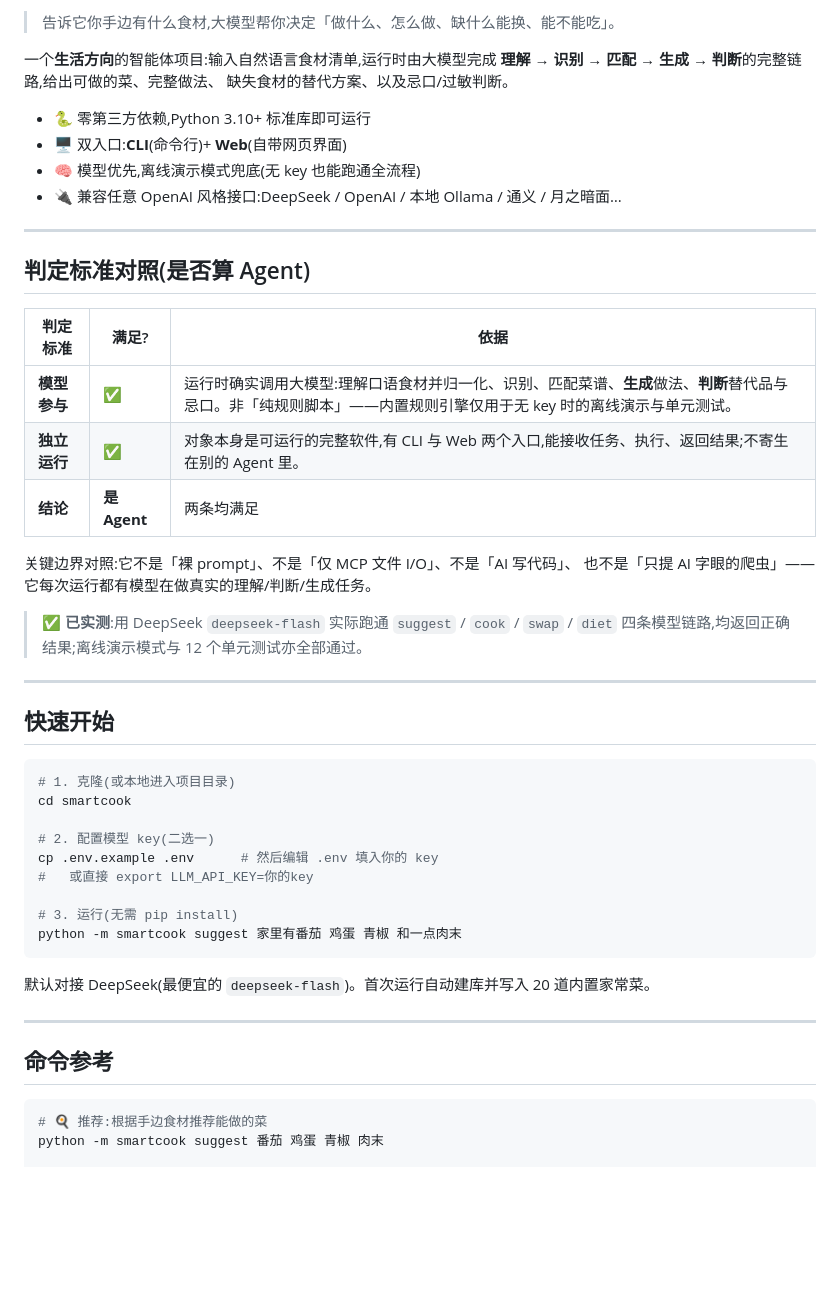
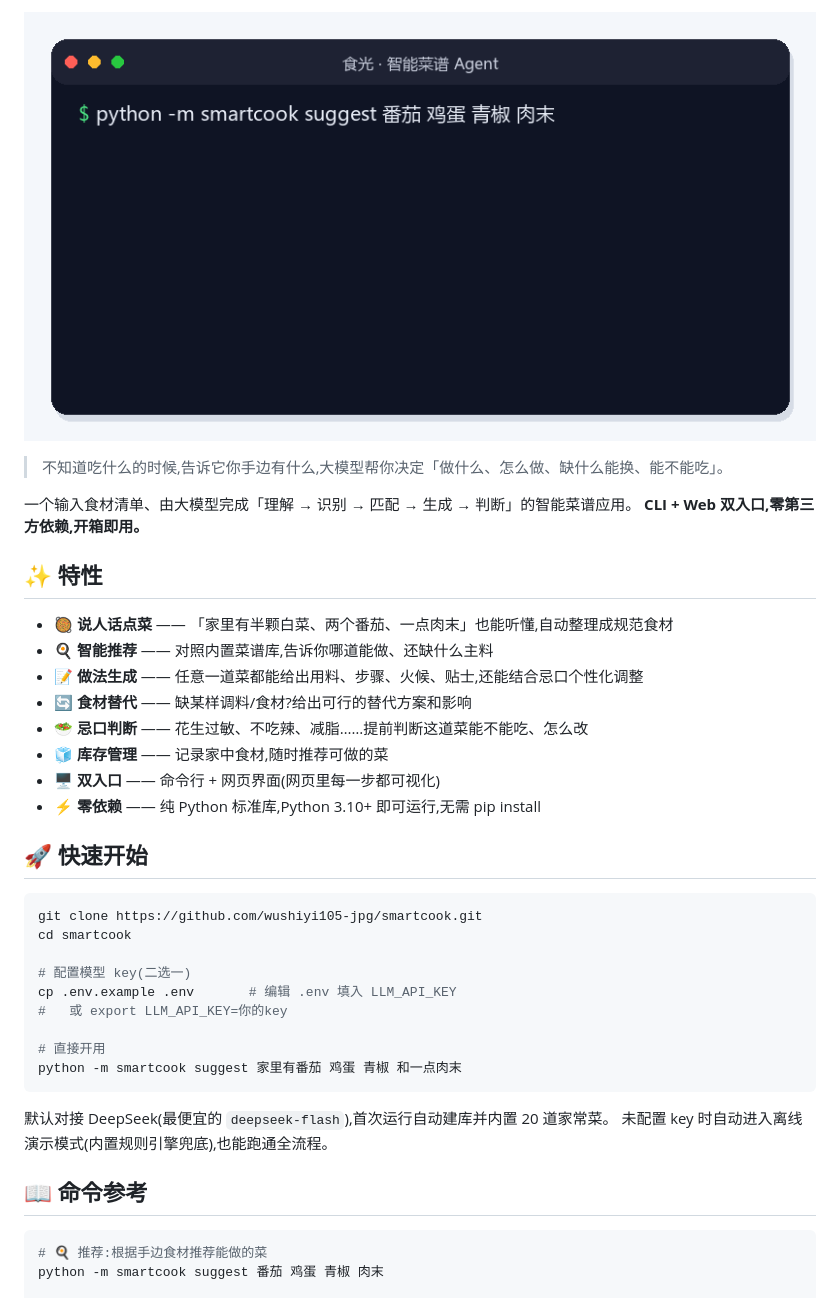
Before and after one commit to wushiyi105-jpg/smartcook, a Markdown page: README.md, the part around one of its changes. GitHub-like rendering; pictures changed too: assets/demo.gif (added); blank space fills up the shorter version.

Commit message:
docs: README 改版为独立创作者风格 + 演示 GIF(去掉判定表)

````diff
--- a/README.md
+++ b/README.md
@@ -7,52 +6,40 @@
 
-> 告诉它你手边有什么食材,大模型帮你决定「做什么、怎么做、缺什么能换、能不能吃」。
+![demo](assets/demo.gif)
 
-一个**生活方向**的智能体项目:输入自然语言食材清单,运行时由大模型完成
-**理解 → 识别 → 匹配 → 生成 → 判断**的完整链路,给出可做的菜、完整做法、
-缺失食材的替代方案、以及忌口/过敏判断。
+> 不知道吃什么的时候,告诉它你手边有什么,大模型帮你决定「做什么、怎么做、缺什么能换、能不能吃」。
 
-- 🐍 零第三方依赖,Python 3.10+ 标准库即可运行
-- 🖥 双入口:**CLI**(命令行)+ **Web**(自带网页界面)
-- 🧠 模型优先,离线演示模式兜底(无 key 也能跑通全流程)
-- 🔌 兼容任意 OpenAI 风格接口:DeepSeek / OpenAI / 本地 Ollama / 通义 / 月之暗面…
+一个输入食材清单、由大模型完成「理解 → 识别 → 匹配 → 生成 → 判断」的智能菜谱应用。
+**CLI + Web 双入口,零第三方依赖,开箱即用。**
 
----
+## ✨ 特性
 
-## 判定标准对照(是否算 Agent)
+- 🥘 **说人话点菜** —— 「家里有半颗白菜、两个番茄、一点肉末」也能听懂,自动整理成规范食材
+- 🍳 **智能推荐** —— 对照内置菜谱库,告诉你哪道能做、还缺什么主料
+- 📝 **做法生成** —— 任意一道菜都能给出用料、步骤、火候、贴士,还能结合忌口个性化调整
+- 🔄 **食材替代** —— 缺某样调料/食材?给出可行的替代方案和影响
+- 🥗 **忌口判断** —— 花生过敏、不吃辣、减脂……提前判断这道菜能不能吃、怎么改
+- 🧊 **库存管理** —— 记录家中食材,随时推荐可做的菜
+- 🖥 **双入口** —— 命令行 + 网页界面(网页里每一步都可视化)
+- ⚡ **零依赖** —— 纯 Python 标准库,Python 3.10+ 即可运行,无需 pip install
 
-| 判定标准 | 满足? | 依据 |
-|---|---|---|
-| **模型参与** | ✅ | 运行时确实调用大模型:理解口语食材并归一化、识别、匹配菜谱、**生成**做法、**判断**替代品与忌口。非「纯规则脚本」——内置规则引擎仅用于无 key 时的离线演示与单元测试。 |
-| **独立运行** | ✅ | 对象本身是可运行的完整软件,有 CLI 与 Web 两个入口,能接收任务、执行、返回结果;不寄生在别的 Agent 里。 |
-| **结论** | **是 Agent** | 两条均满足 |
-
-关键边界对照:它不是「裸 prompt」、不是「仅 MCP 文件 I/O」、不是「AI 写代码」、
-也不是「只提 AI 字眼的爬虫」——它每次运行都有模型在做真实的理解/判断/生成任务。
-
-> ✅ **已实测**:用 DeepSeek `deepseek-flash` 实际跑通 `suggest` / `cook` / `swap` / `diet`
-> 四条模型链路,均返回正确结果;离线演示模式与 12 个单元测试亦全部通过。
-
----
-
-## 快速开始
+## 🚀 快速开始
 
 ```bash
-# 1. 克隆(或本地进入项目目录)
+git clone https://github.com/wushiyi105-jpg/smartcook.git
 cd smartcook
 
-# 2. 配置模型 key(二选一)
-cp .env.example .env      # 然后编辑 .env 填入你的 key
-#   或直接 export LLM_API_KEY=你的key
+# 配置模型 key(二选一)
+cp .env.example .env       # 编辑 .env 填入 LLM_API_KEY
+#   或 export LLM_API_KEY=你的key
 
-# 3. 运行(无需 pip install)
+# 直接开用
 python -m smartcook suggest 家里有番茄 鸡蛋 青椒 和一点肉末
 ```
 
-默认对接 DeepSeek(最便宜的 `deepseek-flash`)。首次运行自动建库并写入 20 道内置家常菜。
+默认对接 DeepSeek(最便宜的 `deepseek-flash`),首次运行自动建库并内置 20 道家常菜。
+未配置 key 时自动进入离线演示模式(内置规则引擎兜底),也能跑通全流程。
 
----
-
-## 命令参考
+## 📖 命令参考
 
 ```bash
 # 🍳 推荐:根据手边食材推荐能做的菜
````
Also changed, not shown: other parts of README.md (+16 -36 lines).
